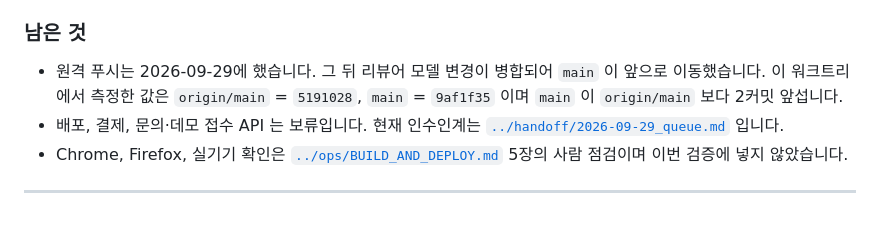
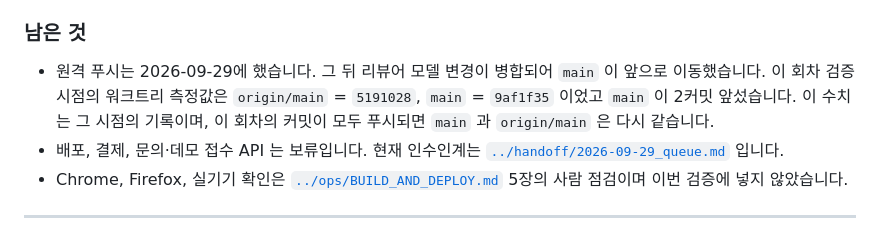
Before and after one commit to kwanbum217/NARANI_HomePage, a Markdown page: docs/changelogs/work_log.md, the part around the change. Rendered like a GitHub page.

Commit message:
docs: 커밋 경위 수치의 시점 한정을 분명히 한다

```diff
--- a/docs/changelogs/work_log.md
+++ b/docs/changelogs/work_log.md
@@ -40,7 +40,7 @@
 
 ### 남은 것
 
-- 원격 푸시는 2026-09-29에 했습니다. 그 뒤 리뷰어 모델 변경이 병합되어 `main` 이 앞으로 이동했습니다. 이 워크트리에서 측정한 값은 `origin/main` = `5191028`, `main` = `9af1f35` 이며 `main` 이 `origin/main` 보다 2커밋 앞섭니다.
+- 원격 푸시는 2026-09-29에 했습니다. 그 뒤 리뷰어 모델 변경이 병합되어 `main` 이 앞으로 이동했습니다. 이 회차 검증 시점의 워크트리 측정값은 `origin/main` = `5191028`, `main` = `9af1f35` 이었고 `main` 이 2커밋 앞섰습니다. 이 수치는 그 시점의 기록이며, 이 회차의 커밋이 모두 푸시되면 `main` 과 `origin/main` 은 다시 같습니다.
 - 배포, 결제, 문의·데모 접수 API 는 보류입니다. 현재 인수인계는 [`../handoff/2026-09-29_queue.md`](../handoff/2026-09-29_queue.md) 입니다.
 - Chrome, Firefox, 실기기 확인은 [`../ops/BUILD_AND_DEPLOY.md`](../ops/BUILD_AND_DEPLOY.md) 5장의 사람 점검이며 이번 검증에 넣지 않았습니다.
 
```
